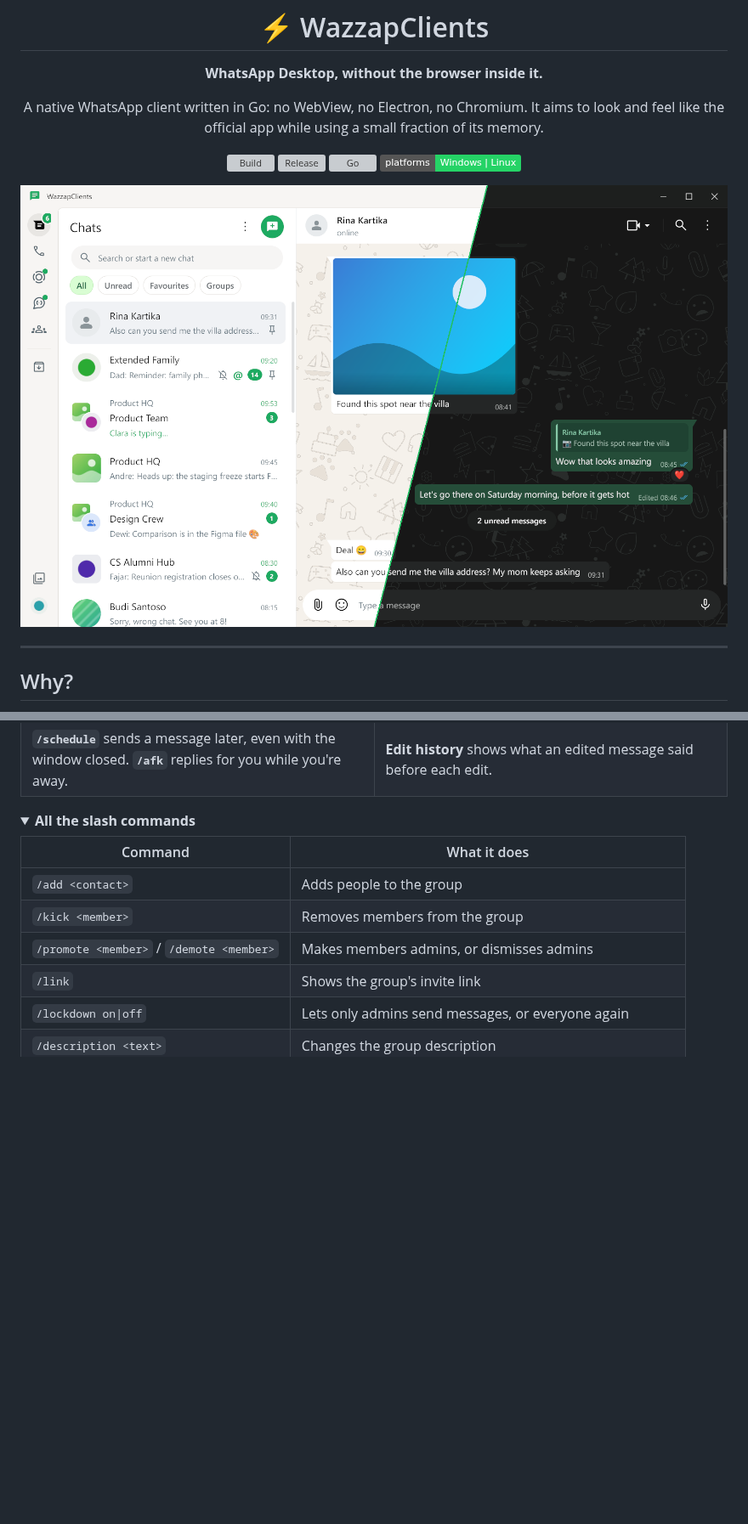
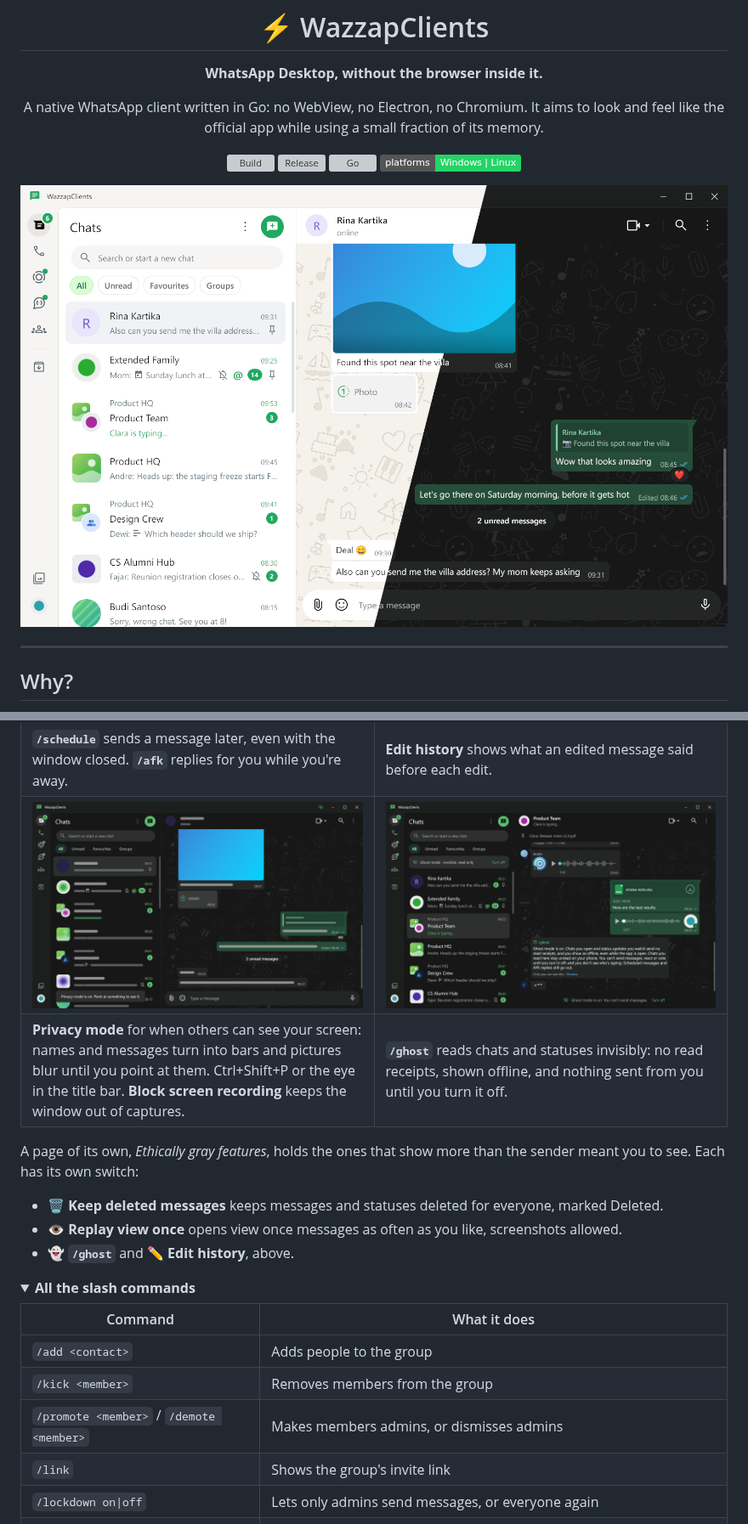
Before and after one commit to Chomosuke9/WazzapClients, a Markdown page: README.md, 2 parts joined by grey strips. Shown at 85% size. Rendered like a GitHub page; pictures changed too: docs/screenshots/ghost.png (added), docs/screenshots/hero.png, docs/screenshots/privacy.png (added); folded sections open; badges without logos; blank space fills up the shorter version; grey boxes are pictures that could not be loaded.

```diff
--- a/README.md
+++ b/README.md
@@ -114,7 +122,22 @@ WhatsApp already lets every linked device do, and they run from your own account
     <td><b><code>/schedule</code></b> sends a message later, even with the window closed. <b><code>/afk</code></b> replies for you while you're away.</td>
     <td><b>Edit history</b> shows what an edited message said before each edit.</td>
   </tr>
+  <tr>
+    <td><img src="docs/screenshots/privacy.png" alt="Privacy mode"></td>
+    <td><img src="docs/screenshots/ghost.png" alt="Ghost mode"></td>
+  </tr>
+  <tr>
+    <td><b>Privacy mode</b> for when others can see your screen: names and messages turn into bars and pictures blur until you point at them. Ctrl+Shift+P or the eye in the title bar. <b>Block screen recording</b> keeps the window out of captures.</td>
+    <td><b><code>/ghost</code></b> reads chats and statuses invisibly: no read receipts, shown offline, and nothing sent from you until you turn it off.</td>
+  </tr>
 </table>
+
+A page of its own, *Ethically gray features*, holds the ones that show more than the sender
+meant you to see. Each has its own switch:
+
+- 🗑️ **Keep deleted messages** keeps messages and statuses deleted for everyone, marked Deleted.
+- 👁️ **Replay view once** opens view once messages as often as you like, screenshots allowed.
+- 👻 **`/ghost`** and ✏️ **Edit history**, above.
 
 <details>
 <summary><b>All the slash commands</b></summary>
```
Also changed, not shown: other parts of README.md (+14 -1 lines), docs/screenshots/msginfo.png (added), docs/screenshots/poll.png (added).
